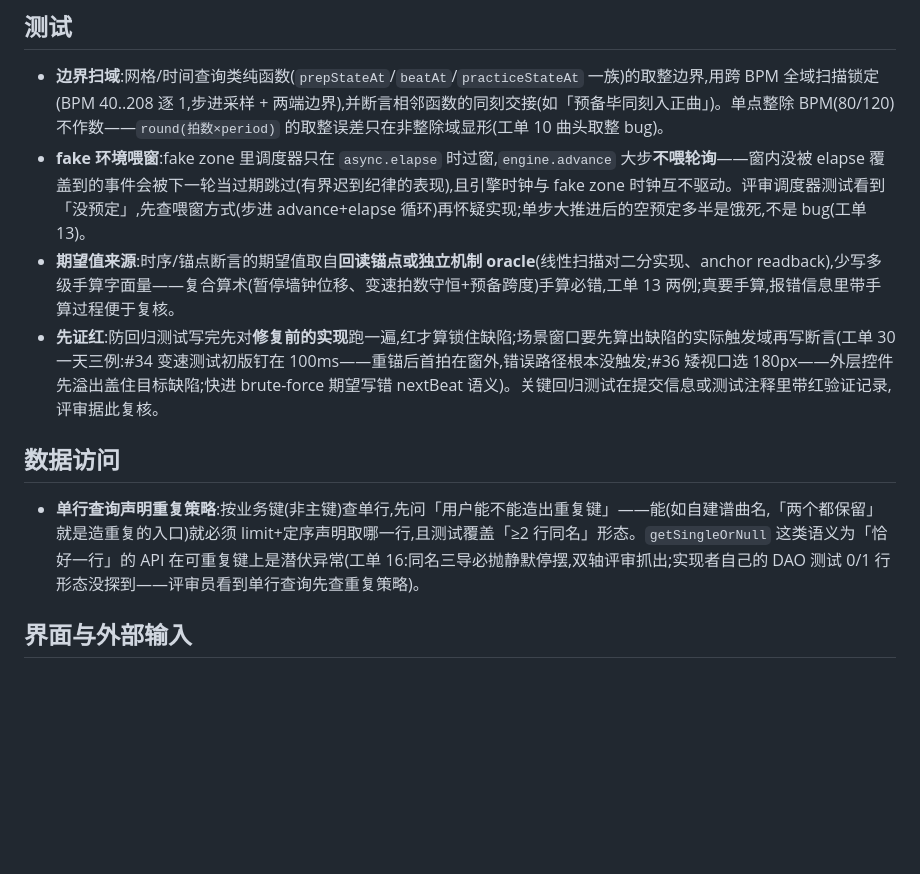
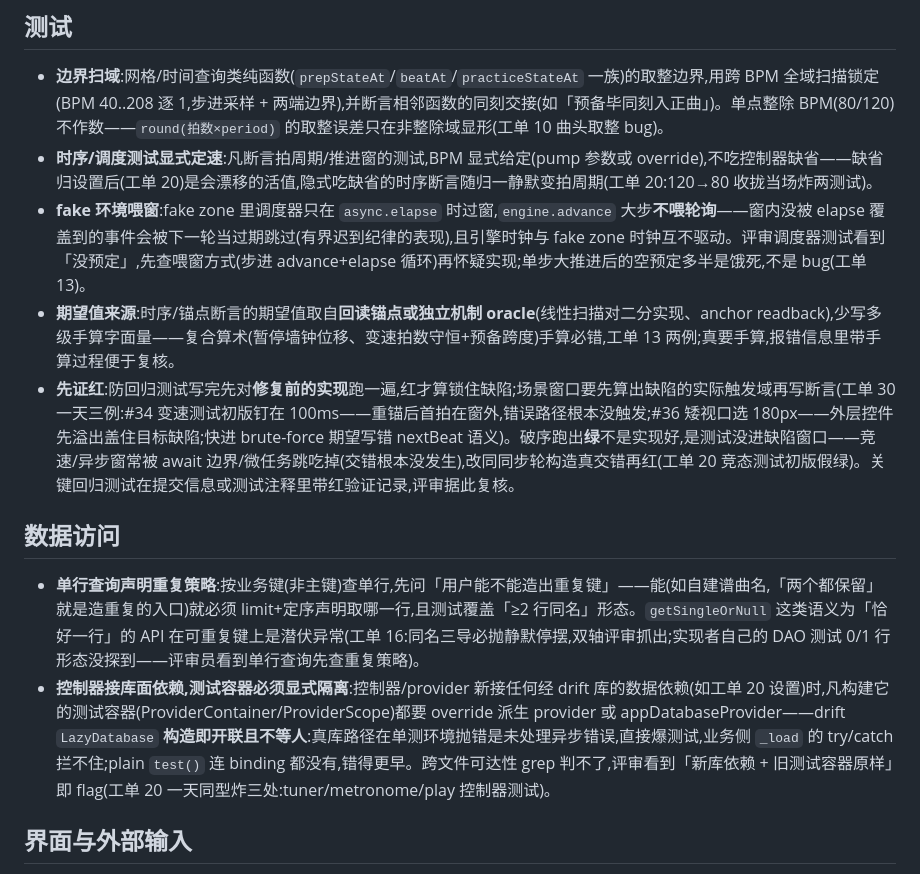
Before and after one commit to yyd841122/ukeflow, a Markdown page: CODING_STANDARDS.md, the part around the change. Rendered like a GitHub page; blank space fills up the shorter version.

Commit message:
retro(工单20 会话):CODING_STANDARDS 三条
①数据访问:控制器接库面依赖,测试容器必须显式隔离(override 派生
provider/db)——LazyDatabase 构造即开联,未处理异步错误逃逸 zone,
try/catch 拦不住,一天同型炸三处;②测试:时序/调度测试显式定速,
不吃会漂移的缺省值(120→80 收拢炸两测试);③先证红补句:破序后仍
绿=测试没进窗口,await 边界吃掉竞速速,同同步轮构造真交错(竞态
测试初版假绿)。核掉不立:?? 可空上下文推 T?(analyzer 已拦)、
测试计数守护(过度)。

```diff
--- a/CODING_STANDARDS.md
+++ b/CODING_STANDARDS.md
@@ -3,13 +3,15 @@
 ## 测试
 
 - **边界扫域**:网格/时间查询类纯函数(`prepStateAt`/`beatAt`/`practiceStateAt` 一族)的取整边界,用跨 BPM 全域扫描锁定(BPM 40..208 逐 1,步进采样 + 两端边界),并断言相邻函数的同刻交接(如「预备毕同刻入正曲」)。单点整除 BPM(80/120)不作数——`round(拍数×period)` 的取整误差只在非整除域显形(工单 10 曲头取整 bug)。
+- **时序/调度测试显式定速**:凡断言拍周期/推进窗的测试,BPM 显式给定(pump 参数或 override),不吃控制器缺省——缺省归设置后(工单 20)是会漂移的活值,隐式吃缺省的时序断言随归一静默变拍周期(工单 20:120→80 收拢当场炸两测试)。
 - **fake 环境喂窗**:fake zone 里调度器只在 `async.elapse` 时过窗,`engine.advance` 大步**不喂轮询**——窗内没被 elapse 覆盖到的事件会被下一轮当过期跳过(有界迟到纪律的表现),且引擎时钟与 fake zone 时钟互不驱动。评审调度器测试看到「没预定」,先查喂窗方式(步进 advance+elapse 循环)再怀疑实现;单步大推进后的空预定多半是饿死,不是 bug(工单 13)。
 - **期望值来源**:时序/锚点断言的期望值取自**回读锚点或独立机制 oracle**(线性扫描对二分实现、anchor readback),少写多级手算字面量——复合算术(暂停墙钟位移、变速拍数守恒+预备跨度)手算必错,工单 13 两例;真要手算,报错信息里带手算过程便于复核。
-- **先证红**:防回归测试写完先对**修复前的实现**跑一遍,红才算锁住缺陷;场景窗口要先算出缺陷的实际触发域再写断言(工单 30 一天三例:#34 变速测试初版钉在 100ms——重锚后首拍在窗外,错误路径根本没触发;#36 矮视口选 180px——外层控件先溢出盖住目标缺陷;快进 brute-force 期望写错 nextBeat 语义)。关键回归测试在提交信息或测试注释里带红验证记录,评审据此复核。
+- **先证红**:防回归测试写完先对**修复前的实现**跑一遍,红才算锁住缺陷;场景窗口要先算出缺陷的实际触发域再写断言(工单 30 一天三例:#34 变速测试初版钉在 100ms——重锚后首拍在窗外,错误路径根本没触发;#36 矮视口选 180px——外层控件先溢出盖住目标缺陷;快进 brute-force 期望写错 nextBeat 语义)。破序跑出**绿**不是实现好,是测试没进缺陷窗口——竞速/异步窗常被 await 边界/微任务跳吃掉(交错根本没发生),改同同步轮构造真交错再红(工单 20 竞态测试初版假绿)。关键回归测试在提交信息或测试注释里带红验证记录,评审据此复核。
 
 ## 数据访问
 
 - **单行查询声明重复策略**:按业务键(非主键)查单行,先问「用户能不能造出重复键」——能(如自建谱曲名,「两个都保留」就是造重复的入口)就必须 limit+定序声明取哪一行,且测试覆盖「≥2 行同名」形态。`getSingleOrNull` 这类语义为「恰好一行」的 API 在可重复键上是潜伏异常(工单 16:同名三导必抛静默停摆,双轴评审抓出;实现者自己的 DAO 测试 0/1 行形态没探到——评审员看到单行查询先查重复策略)。
+- **控制器接库面依赖,测试容器必须显式隔离**:控制器/provider 新接任何经 drift 库的数据依赖(如工单 20 设置)时,凡构建它的测试容器(ProviderContainer/ProviderScope)都要 override 派生 provider 或 appDatabaseProvider——drift `LazyDatabase` **构造即开联且不等人**:真库路径在单测环境抛错是未处理异步错误,直接爆测试,业务侧 `_load` 的 try/catch 拦不住;plain `test()` 连 binding 都没有,错得更早。跨文件可达性 grep 判不了,评审看到「新库依赖 + 旧测试容器原样」即 flag(工单 20 一天同型炸三处:tuner/metronome/play 控制器测试)。
 
 ## 界面与外部输入
 
```
